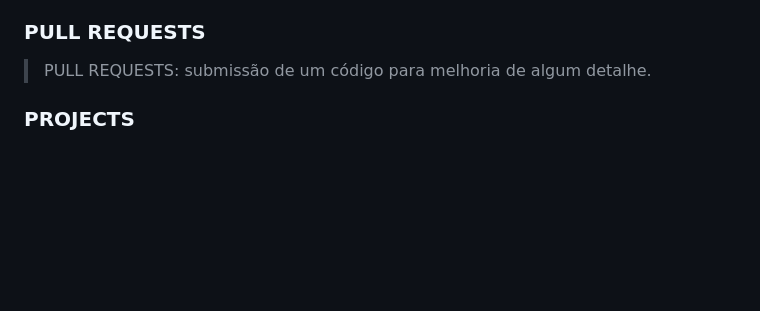
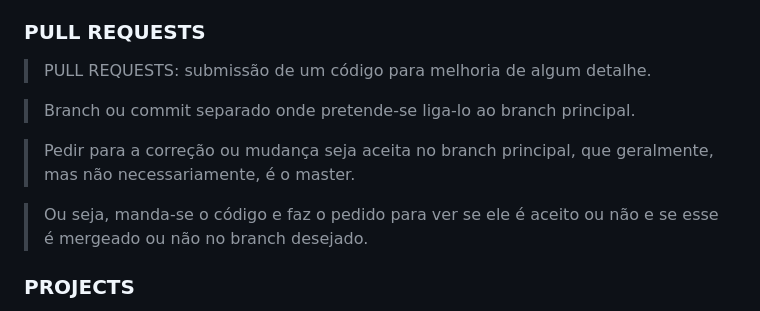
Before and after one commit to adriantorress/git-advanced-course, a Markdown page: README.md, the part around the change. Drawn GitHub-style; blank space fills up the shorter version.

Commit message:
Add more Pull Requests explanation

```diff
--- a/README.md
+++ b/README.md
@@ -156,6 +156,12 @@ USE MERGE
 
 > PULL REQUESTS: submissão de um código para melhoria de algum detalhe.
 
+> Branch ou commit separado onde pretende-se liga-lo ao branch principal.
+
+> Pedir para a correção ou mudança seja aceita no branch principal, que geralmente, mas não necessariamente, é o master.
+
+> Ou seja, manda-se o código e faz o pedido para ver se ele é aceito ou não e se esse é mergeado ou não no branch desejado.
+
 
 ### PROJECTS
 
```
